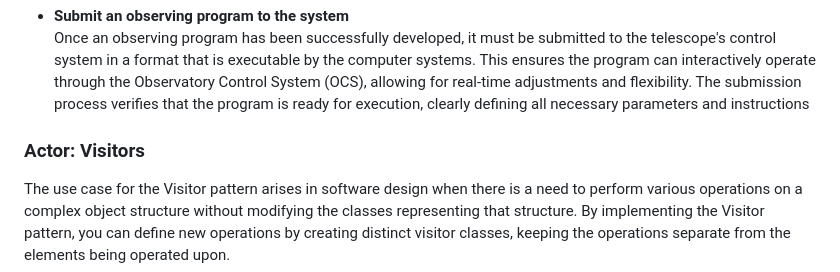
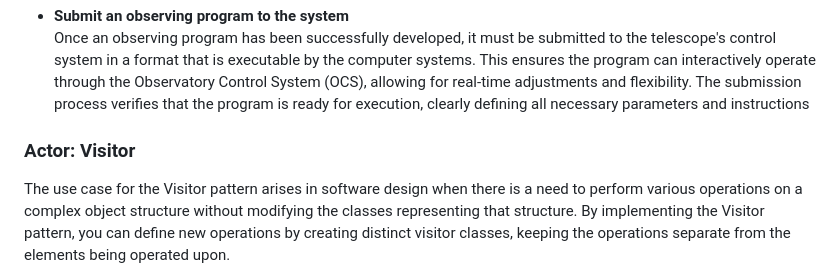
Before and after one commit to ICT-Mahidol/Gemini-2023, a Markdown page: Inwza007_Use case diagram.md, the part around the change. Drawn GitHub-style.

Commit message:
edit actor name

```diff
--- a/Inwza007_Use case diagram.md
+++ b/Inwza007_Use case diagram.md
@@ -23,7 +23,7 @@ A test science plan is crucial to ensure that the objectives outlined in the pla
 Once an observing program has been successfully developed, it must be submitted to the telescope's control system in a format that is executable by the computer systems. This ensures the program can interactively operate through the Observatory Control System (OCS), allowing for real-time adjustments and flexibility. The submission process verifies that the program is ready for execution, clearly defining all necessary parameters and instructions
 
 
-### Actor: Visitors
+### Actor: Visitor
 The use case for the Visitor pattern arises in software design when there is a need to perform various operations on a complex object structure without modifying the classes representing that structure. By implementing the Visitor pattern, you can define new operations by creating distinct visitor classes, keeping the operations separate from the elements being operated upon.
 
 - **Propose for installation**
```
